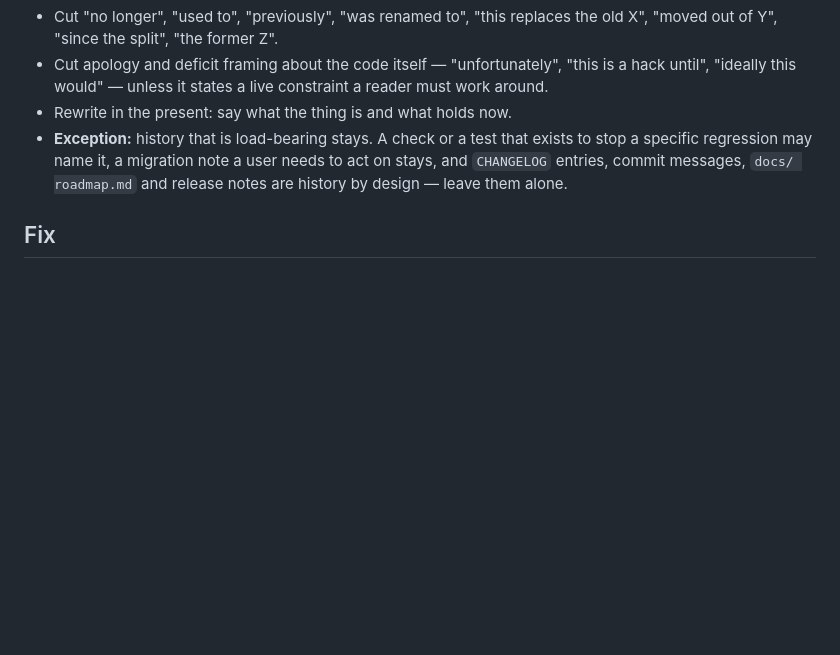
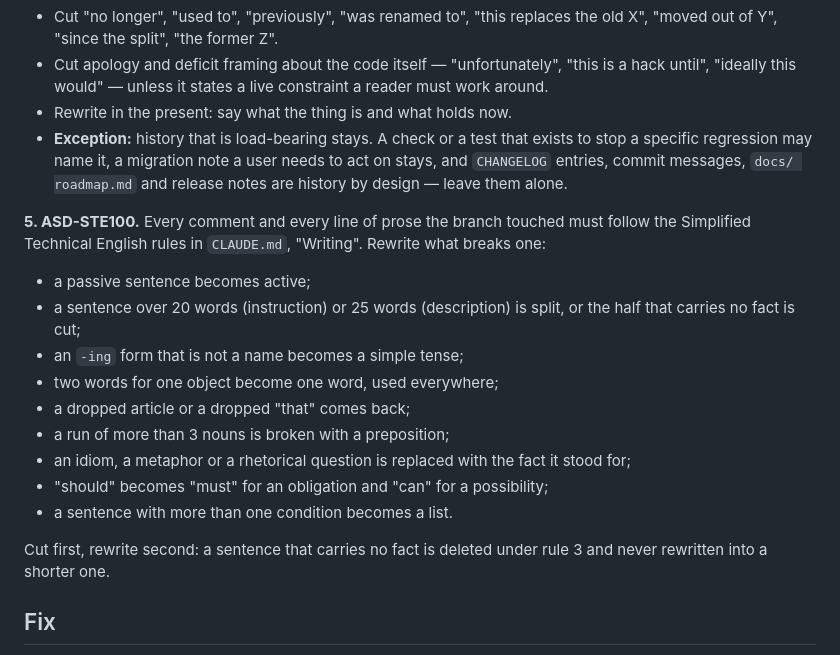
Before and after one commit to damient/govee-toolkit, a Markdown page: .claude/commands/doc-check.md, the part around the change. GitHub-like rendering; blank space fills up the shorter version.

```diff
--- a/.claude/commands/doc-check.md
+++ b/.claude/commands/doc-check.md
@@ -102,6 +102,25 @@ as it is now. Refactored, renamed or deleted code leaves no trace in them.
   needs to act on stays, and `CHANGELOG` entries, commit messages, `docs/
   roadmap.md` and release notes are history by design — leave them alone.
 
+**5. ASD-STE100.** Every comment and every line of prose the branch touched
+must follow the Simplified Technical English rules in `CLAUDE.md`, "Writing".
+Rewrite what breaks one:
+
+- a passive sentence becomes active;
+- a sentence over 20 words (instruction) or 25 words (description) is split, or
+  the half that carries no fact is cut;
+- an `-ing` form that is not a name becomes a simple tense;
+- two words for one object become one word, used everywhere;
+- a dropped article or a dropped "that" comes back;
+- a run of more than 3 nouns is broken with a preposition;
+- an idiom, a metaphor or a rhetorical question is replaced with the fact it
+  stood for;
+- "should" becomes "must" for an obligation and "can" for a possibility;
+- a sentence with more than one condition becomes a list.
+
+Cut first, rewrite second: a sentence that carries no fact is deleted under
+rule 3 and never rewritten into a shorter one.
+
 ## Fix
 
 Apply the fixes. Edit prose and comments freely; do not change code behavior to
```
Also changed, not shown: .claude/commands/changelog.md (+4 -4 lines), CLAUDE.md (+16 -1 lines).
